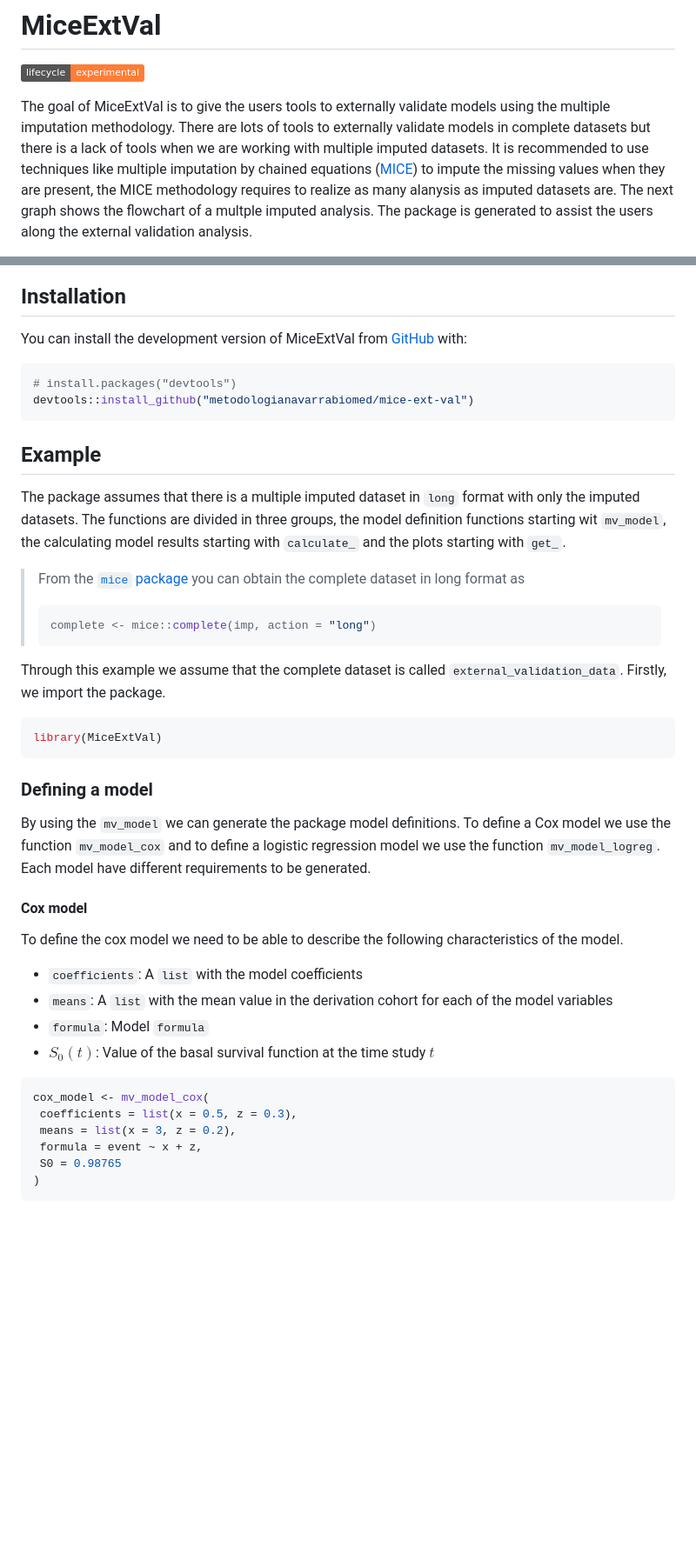
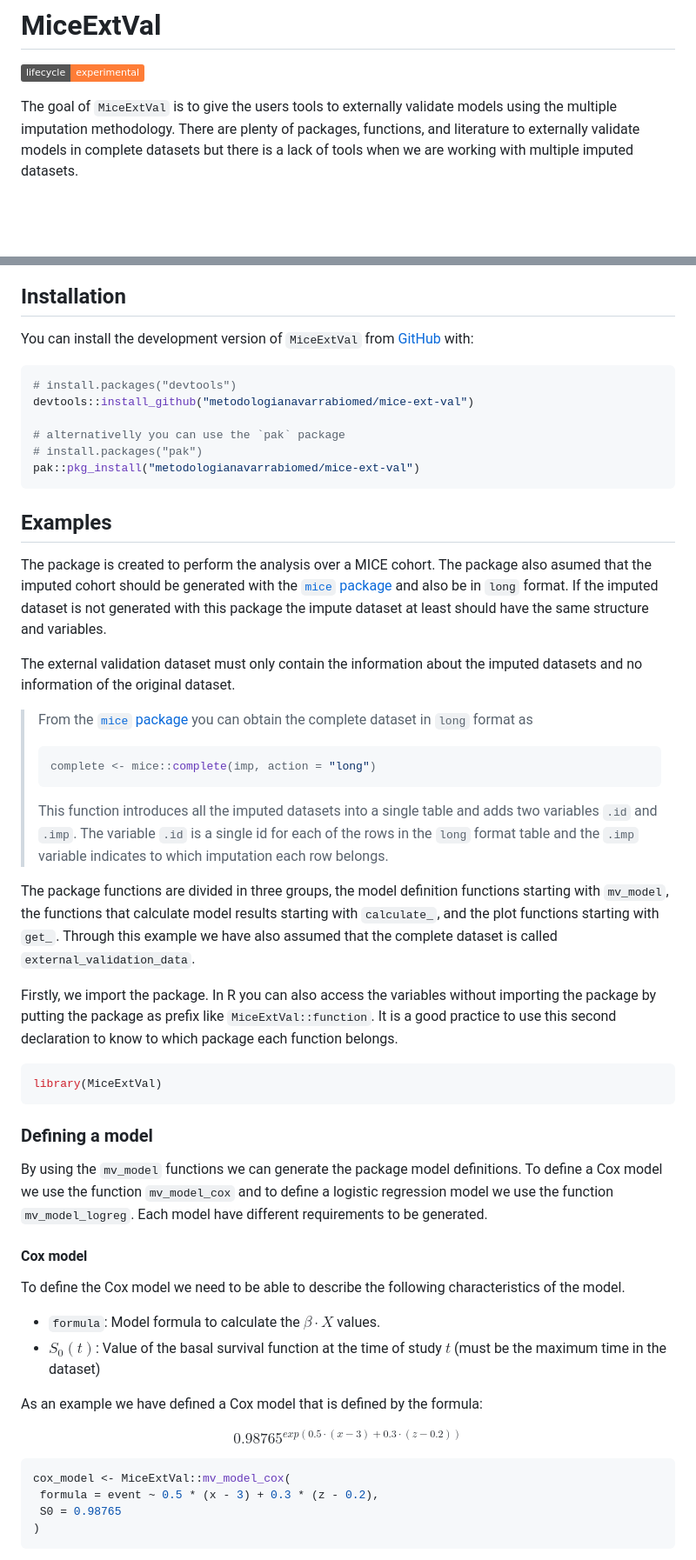
Before and after one commit to metodologianavarrabiomed/mice-ext-val, a Markdown page: pkgdown/index.md, 2 parts joined by grey strips. Shown at 87% size. Drawn GitHub-style; badges without logos; blank space fills up the shorter version.

Commit message:
modify the  to have the same content than the

````diff
--- a/pkgdown/index.md
+++ b/pkgdown/index.md
@@ -5,5 +5,5 @@
 [![Lifecycle: experimental](https://img.shields.io/badge/lifecycle-experimental-orange.svg)](https://lifecycle.r-lib.org/articles/stages.html#experimental)
 <!-- badges: end -->
 
-The goal of MiceExtVal is to give the users tools to externally validate models using the multiple imputation methodology. There are lots of tools to externally validate models in complete datasets but there is a lack of tools when we are working with multiple imputed datasets. It is recommended to use techniques like multiple imputation by chained equations ([MICE](https://stefvanbuuren.name/fimd/)) to impute the missing values when they are present, the MICE methodology requires to realize as many alanysis as imputed datasets are. The next graph shows the flowchart of a multple imputed analysis. The package is generated to assist the users along the external validation analysis.
+The goal of `MiceExtVal` is to give the users tools to externally validate models using the multiple imputation methodology. There are plenty of packages, functions, and literature to externally validate models in complete datasets but there is a lack of tools when we are working with multiple imputed datasets.
 
@@ -11,25 +15,34 @@ The goal of MiceExtVal is to give the users tools to externally validate models
 
 ## Installation
 
-You can install the development version of MiceExtVal from [GitHub](https://github.com/) with:
+You can install the development version of `MiceExtVal` from [GitHub](https://github.com/) with:
 
 ``` r
 # install.packages("devtools")
 devtools::install_github("metodologianavarrabiomed/mice-ext-val")
+
+# alternativelly you can use the `pak` package
+# install.packages("pak")
+pak::pkg_install("metodologianavarrabiomed/mice-ext-val")
 ```
 
-## Example
+## Examples
 
-The package assumes that there is a multiple imputed dataset in `long` format with only the imputed datasets. The functions are divided in three groups, the model definition functions starting wit `mv_model`, the calculating model results starting with `calculate_` and the plots starting with `get_`.
+The package is created to perform the analysis over a MICE cohort. The package also asumed that the imputed cohort should be generated with the [`mice` package](https://cran.r-project.org/web/packages/mice/index.html) and also be in `long` format. If the imputed dataset is not generated with this package the impute dataset at least should have the same structure and variables.
 
->
-> From the [`mice` package](https://cran.r-project.org/web/packages/mice/index.html) you can obtain the complete dataset in long format as
+The external validation dataset must only contain the information about the imputed datasets and no information of the original dataset.
+
+> From the [`mice` package](https://cran.r-project.org/web/packages/mice/index.html) you can obtain the complete dataset in `long` format as
 >
 > ```r
 > complete <- mice::complete(imp, action = "long")
 > ```
+>
+> This function introduces all the imputed datasets into a single table and adds two variables `.id` and `.imp`. The variable `.id` is a single id for each of the rows in the `long` format table and the `.imp` variable indicates to which imputation each row belongs.
 
-Through this example we assume that the complete dataset is called `external_validation_data`. Firstly, we import the package.
+The package functions are divided in three groups, the model definition functions starting with `mv_model`, the functions that calculate model results starting with `calculate_`, and the plot functions starting with `get_`. Through this example we have also assumed that the complete dataset is called `external_validation_data`.
+
+Firstly, we import the package. In R you can also access the variables without importing the package by putting the package as prefix like `MiceExtVal::function`. It is a good practice to use this second declaration to know to which package each function belongs.
 
 ``` r
 library(MiceExtVal)
@@ -37,22 +50,24 @@ library(MiceExtVal)
 
 ### Defining a model
 
-By using the `mv_model` we can generate the package model definitions. To define a Cox model we use the function `mv_model_cox` and to define a logistic regression model we use the function `mv_model_logreg`. Each model have different requirements to be generated.
+By using the `mv_model` functions we can generate the package model definitions. To define a Cox model we use the function `mv_model_cox` and to define a logistic regression model we use the function `mv_model_logreg`. Each model have different requirements to be generated.
 
 #### Cox model
 
-To define the cox model we need to be able to describe the following characteristics of the model.
+To define the Cox model we need to be able to describe the following characteristics of the model.
 
-* `coefficients`: A `list` with the model coefficients
-* `means`: A `list` with the mean value in the derivation cohort for each of the model variables
-* `formula`: Model `formula`
-* $S_0(t)$: Value of the basal survival function at the time study $t$
+* `formula`: Model formula to calculate the $\beta \cdot X$ values.
+* $S_0(t)$: Value of the basal survival function at the time of study $t$ (must be the maximum time in the dataset)
+
+As an example we have defined a Cox model that is defined by the formula:
+
+$$
+0.98765^{exp(0.5 \cdot (x - 3) + 0.3 \cdot (z - 0.2))}
+$$
 
 ```r
-cox_model <- mv_model_cox(
- coefficients = list(x = 0.5, z = 0.3),
- means = list(x = 3, z = 0.2),
- formula = event ~ x + z,
+cox_model <- MiceExtVal::mv_model_cox(
+ formula = event ~ 0.5 * (x - 3) + 0.3 * (z - 0.2),
  S0 = 0.98765
 )
 ```
````
Also changed, not shown: other parts of pkgdown/index.md (+58 -40 lines).
